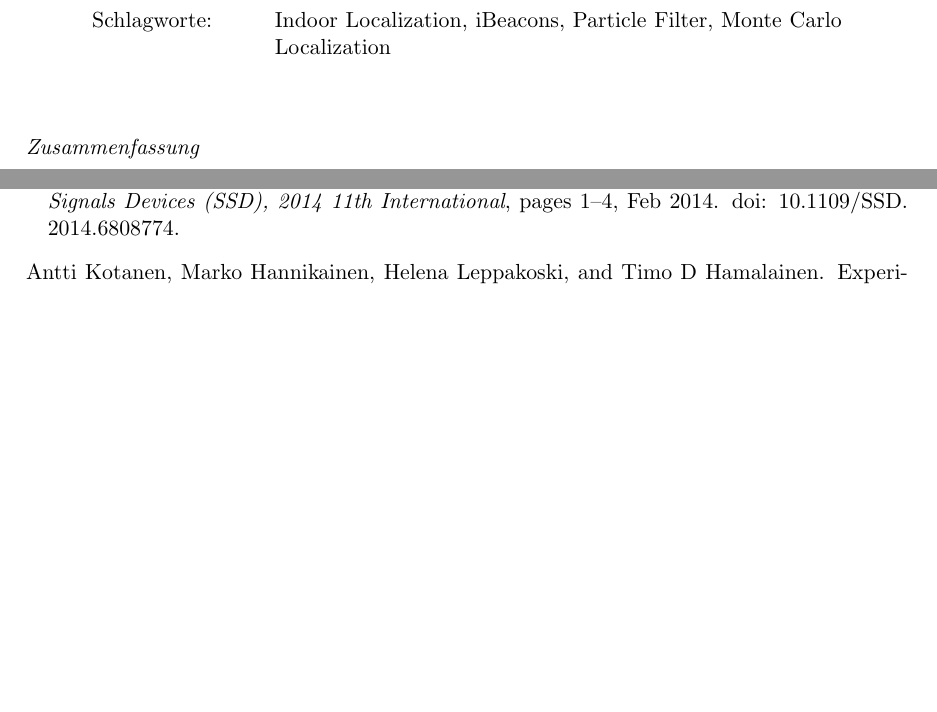
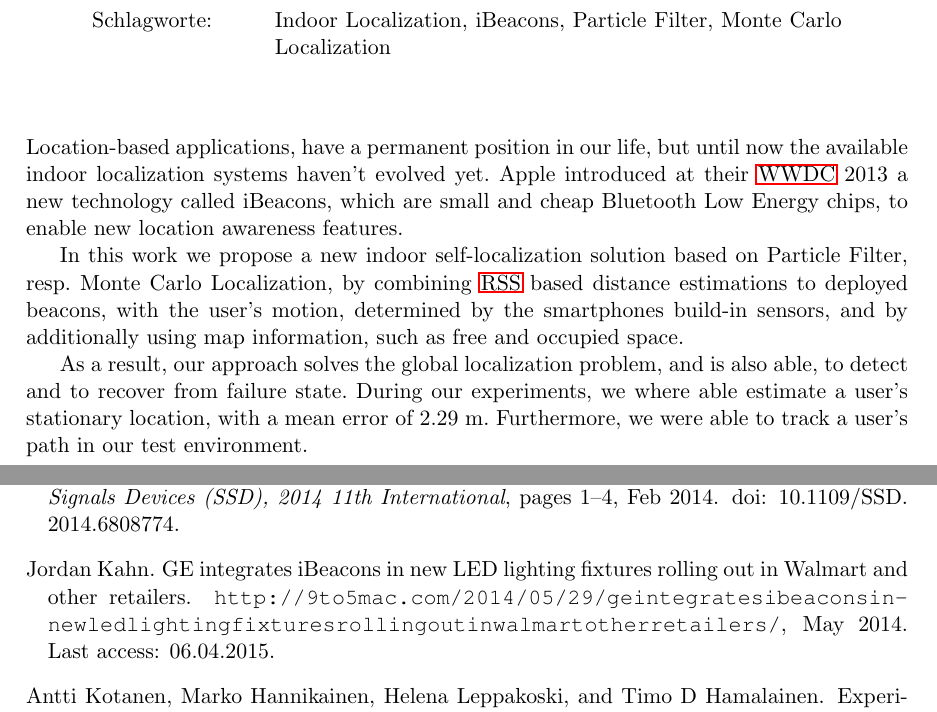
Before and after one commit to thbopst/masterthesis, a LaTeX thesis (thesis.tex, which reads chapters/99_references.bib): two parts of pages 3 and 90 of 91, joined at a grey line, cut so that both start at the same text, the shorter picture padded with empty space. Compiled offline with pdfLaTeX; a missing bibliography style is replaced by a similar one.

Commit message:
Adds abstract and some minor corrections

```diff
--- a/chapters/99_references.bib
+++ b/chapters/99_references.bib
@@ -6,3 +6,11 @@
   note={Last access: 31.03.2015}
 }
 
+@MISC{9to5mac,
+  author={Jordan Kahn},
+  organization="{9To5Mac}",
+  title="{GE integrates iBeacons in new LED lighting fixtures rolling out in Walmart and other retailers}",
+  month={May},
+  year={2014},
+  howpublished={\texttt{http://9to5mac.com/2014/05/29/ge\-integrates\-ibeacons\-in\-new\-led\-lighting\-fixtures\-rolling\-out\-in\-walmart\-other\-retailers/}},
+  note={Last access: 06.04.2015}
@@ -9,3 +24,5 @@
+  note={Last access: 06.04.2015}
+}
 
 @manual{binside:ds,
   title={BEACONinside iBeacon Datasheet},
--- a/thesis.tex
+++ b/thesis.tex
@@ -54,7 +54,11 @@
 \newcommand{\thema}{Indoor self-localization with Smartphones
  using iBeacons}
 \newcommand{\schlagworte}{Indoor Localization, iBeacons, Particle Filter, Monte Carlo Localization}
-\newcommand{\zusammenfassung}{\emph{Zusammenfassung}} % TODO Abstract
+\newcommand{\zusammenfassung}{Location-based applications, have a permanent position in our life, but until now the available indoor localization systems haven't evolved yet. Apple introduced at their \acs{WWDC}~2013 a new technology called iBeacons, which are small and cheap \acl{BLE} chips, to enable new location awareness features.
+
+In this work we propose a new indoor self-localization solution based on \acl{PF}, resp.\ \acl{MCL}, by combining \acs{RSS} based distance estimations to deployed beacons, with the user's motion, determined by the smartphones build-in sensors, and by additionally using map information, such as free and occupied space.
+
+As a result, our approach solves the global localization problem, and is also able, to detect and to recover from failure state. During our experiments, we where able estimate a user’s stationary location, with a mean error of 2.29~m. Furthermore, we were able to track a user’s path in our test environment.} % TODO Abstract
 \newcommand{\ausgabedatum}{01.11.2014}
 \newcommand{\abgabedatum}{01.01.1900}
 \newcommand{\autor}{Thomas Bopst}
```
Also changed, not shown: chapters/05_fundamentals.tex (+1 -1 lines), chapters/20_ibeacons.tex (+3 -3 lines), chapters/60_conclusion.tex (+2 -4 lines), chapters/99_references.bib (7 more changed lines).
